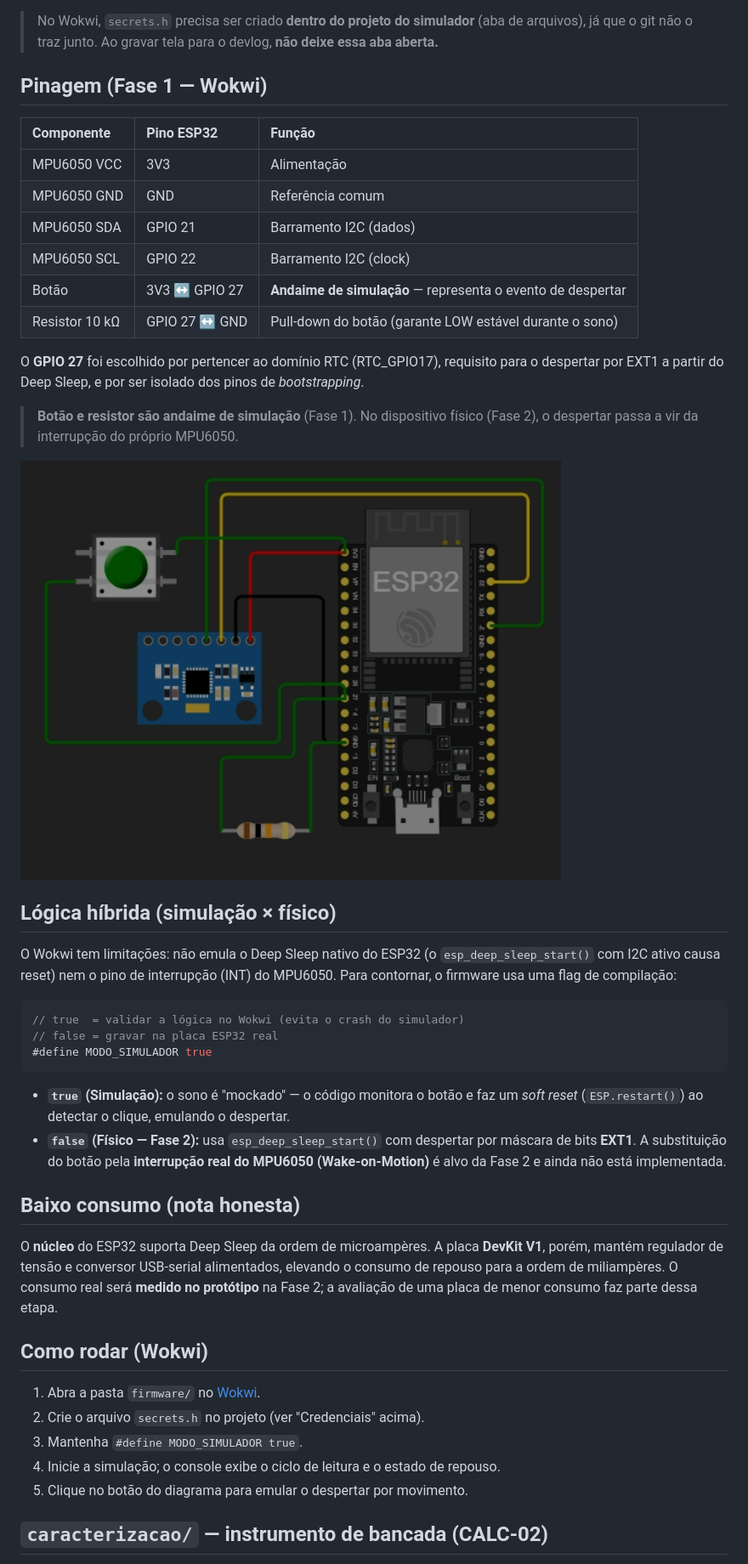
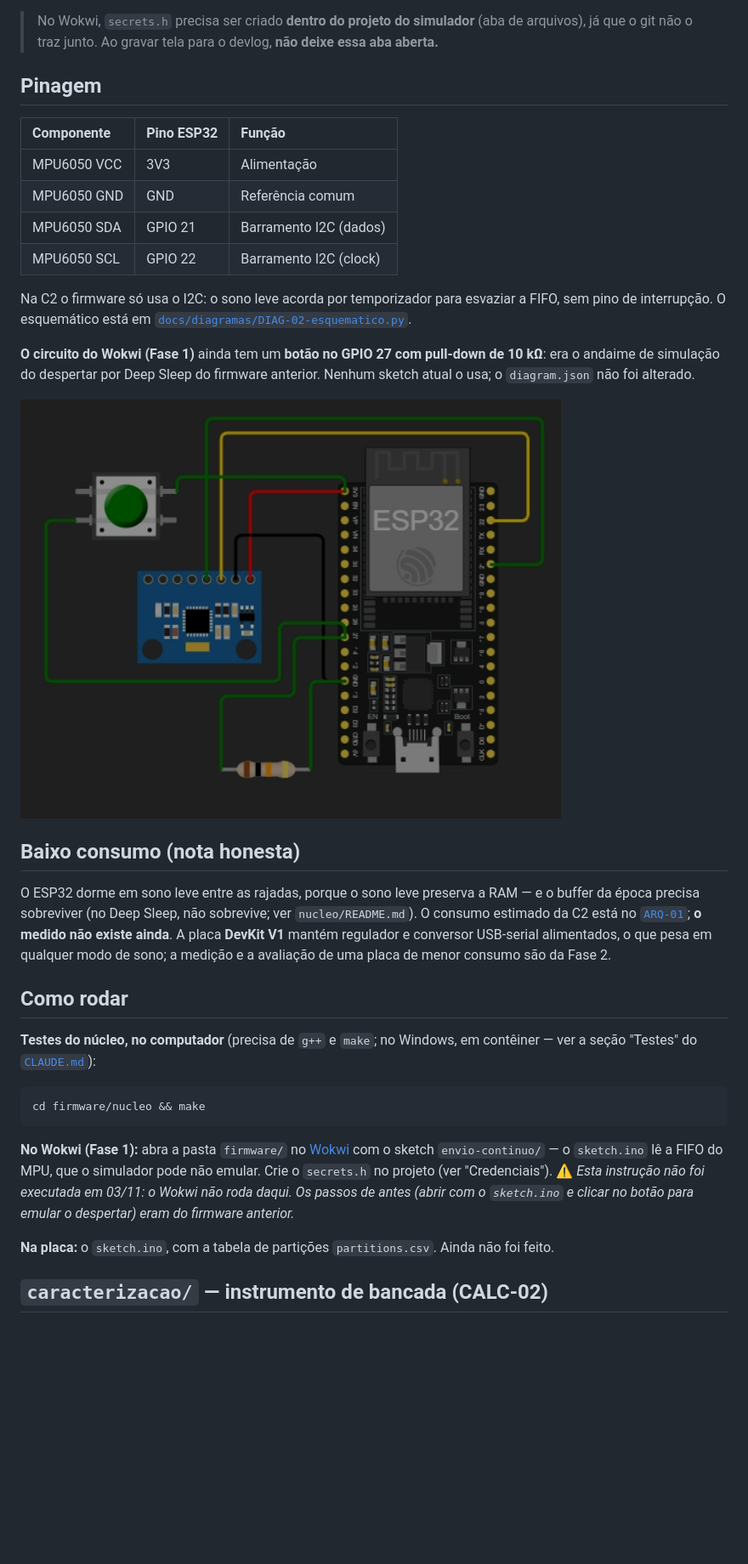
Before and after one commit to vitormendes4072/DormioSmart, a Markdown page: firmware/README.md, the part around one of its changes. Shown at 85% size. GitHub-like rendering; blank space fills up the shorter version.

````diff
--- a/firmware/README.md
+++ b/firmware/README.md
@@ -37,7 +55,7 @@ o monitor serial diz exatamente isso quando acontece.
 > (aba de arquivos), já que o git não o traz junto. Ao gravar tela para o devlog,
 > **não deixe essa aba aberta.**
 
-## Pinagem (Fase 1 — Wokwi)
+## Pinagem
 
 | Componente | Pino ESP32 | Função |
 | :--- | :--- | :--- |
@@ -45,39 +63,40 @@ o monitor serial diz exatamente isso quando acontece.
 | MPU6050 GND | GND | Referência comum |
 | MPU6050 SDA | GPIO 21 | Barramento I2C (dados) |
 | MPU6050 SCL | GPIO 22 | Barramento I2C (clock) |
-| Botão | 3V3 ↔ GPIO 27 | **Andaime de simulação** — representa o evento de despertar |
-| Resistor 10 kΩ | GPIO 27 ↔ GND | Pull-down do botão (garante LOW estável durante o sono) |
 
-O **GPIO 27** foi escolhido por pertencer ao domínio RTC (RTC_GPIO17), requisito para o despertar por EXT1 a partir do Deep Sleep, e por ser isolado dos pinos de *bootstrapping*.
+Na C2 o firmware só usa o I2C: o sono leve acorda por temporizador para esvaziar a FIFO, sem
+pino de interrupção. O esquemático está em
+[`docs/diagramas/DIAG-02-esquematico.py`](../docs/diagramas/DIAG-02-esquematico.py).
 
-> **Botão e resistor são andaime de simulação** (Fase 1). No dispositivo físico (Fase 2), o despertar passa a vir da interrupção do próprio MPU6050.
+**O circuito do Wokwi (Fase 1)** ainda tem um **botão no GPIO 27 com pull-down de 10 kΩ**: era
+o andaime de simulação do despertar por Deep Sleep do firmware anterior. Nenhum sketch atual o
+usa; o `diagram.json` não foi alterado.
 
-![Circuito](../img/circuito.png)
-
-## Lógica híbrida (simulação × físico)
-
-O Wokwi tem limitações: não emula o Deep Sleep nativo do ESP32 (o `esp_deep_sleep_start()` com I2C ativo causa reset) nem o pino de interrupção (INT) do MPU6050. Para contornar, o firmware usa uma flag de compilação:
-
-```cpp
-// true  = validar a lógica no Wokwi (evita o crash do simulador)
-// false = gravar na placa ESP32 real
-#define MODO_SIMULADOR true
-```
-
-- **`true` (Simulação):** o sono é "mockado" — o código monitora o botão e faz um *soft reset* (`ESP.restart()`) ao detectar o clique, emulando o despertar.
-- **`false` (Físico — Fase 2):** usa `esp_deep_sleep_start()` com despertar por máscara de bits **EXT1**. A substituição do botão pela **interrupção real do MPU6050 (Wake-on-Motion)** é alvo da Fase 2 e ainda não está implementada.
+![Circuito da Fase 1 no Wokwi](../img/circuito.png)
 
 ## Baixo consumo (nota honesta)
 
-O **núcleo** do ESP32 suporta Deep Sleep da ordem de microampères. A placa **DevKit V1**, porém, mantém regulador de tensão e conversor USB-serial alimentados, elevando o consumo de repouso para a ordem de miliampères. O consumo real será **medido no protótipo** na Fase 2; a avaliação de uma placa de menor consumo faz parte dessa etapa.
+O ESP32 dorme em sono leve entre as rajadas, porque o sono leve preserva a RAM — e o buffer da
+época precisa sobreviver (no Deep Sleep, não sobrevive; ver `nucleo/README.md`). O consumo
+estimado da C2 está no [`ARQ-01`](../docs/DECISAO-ARQ-01-CADENCIA.md); **o medido não existe
+ainda**. A placa **DevKit V1** mantém regulador e conversor USB-serial alimentados, o que pesa
+em qualquer modo de sono; a medição e a avaliação de uma placa de menor consumo são da Fase 2.
 
-## Como rodar (Wokwi)
+## Como rodar
 
-1. Abra a pasta `firmware/` no [Wokwi](https://wokwi.com).
-2. Crie o arquivo `secrets.h` no projeto (ver "Credenciais" acima).
-3. Mantenha `#define MODO_SIMULADOR true`.
-4. Inicie a simulação; o console exibe o ciclo de leitura e o estado de repouso.
-5. Clique no botão do diagrama para emular o despertar por movimento.
+**Testes do núcleo, no computador** (precisa de `g++` e `make`; no Windows, em contêiner —
+ver a seção "Testes" do [`CLAUDE.md`](../CLAUDE.md#testes)):
+```bash
+cd firmware/nucleo && make
+```
+
+**No Wokwi (Fase 1):** abra a pasta `firmware/` no [Wokwi](https://wokwi.com) com o sketch
+`envio-continuo/` — o `sketch.ino` lê a FIFO do MPU, que o simulador pode não emular. Crie o
+`secrets.h` no projeto (ver "Credenciais"). ⚠️ *Esta instrução não foi executada em 03/11: o
+Wokwi não roda daqui. Os passos de antes (abrir com o `sketch.ino` e clicar no botão para
+emular o despertar) eram do firmware anterior.*
+
+**Na placa:** o `sketch.ino`, com a tabela de partições `partitions.csv`. Ainda não foi feito.
 
 ## `caracterizacao/` — instrumento de bancada (CALC-02)
 
````
Also changed, not shown: other parts of firmware/README.md (+23 -5 lines), web-app/README.md (+28 -12 lines).
